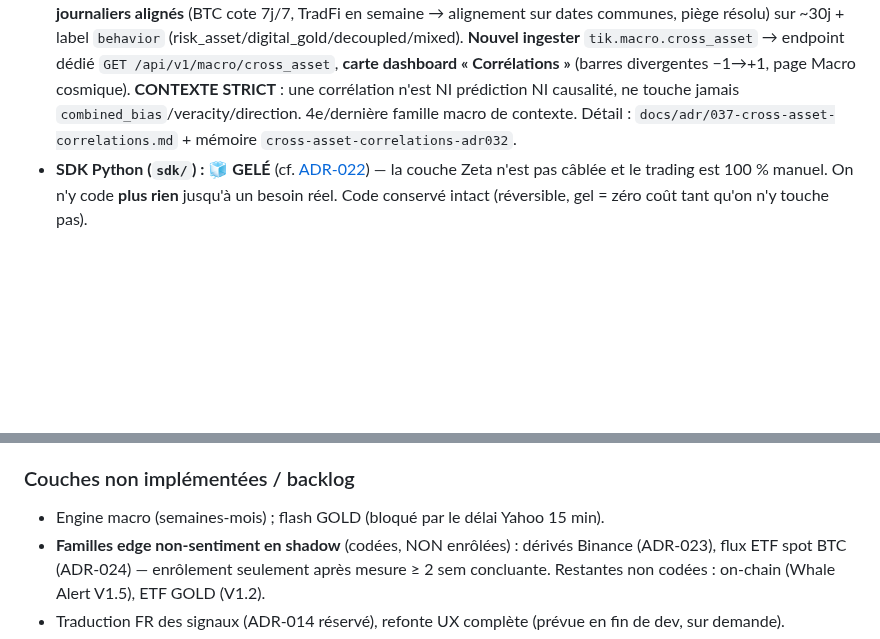
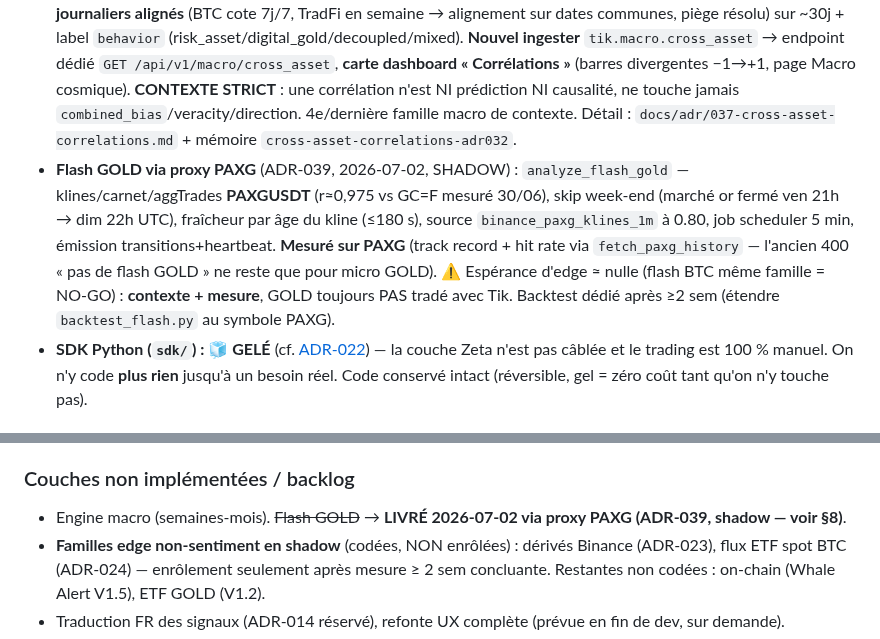
Before and after one commit to escltheo-eng/Tik, a Markdown page: CLAUDE.md, 2 parts joined by grey strips. Rendered like a GitHub page; blank space fills up the shorter version.

Commit message:
docs(claude): flash GOLD PAXG livré (ADR-039) — puce §8 + backlog
Co-Authored-By: Claude Fable 5 <noreply@anthropic.com>
Claude-Session: https://claude.ai/code/session_011qpYEPUs6ASgVoevddfCDV

```diff
--- a/CLAUDE.md
+++ b/CLAUDE.md
@@ -230,6 +230,7 @@ C'est ce qui distingue Tik d'un bot naïf. À respecter dans toute évolution.
 - **Régime de risque** (ADR-035, ex-030 cosmique, 2026-06-21) : thermomètre du stress de marché — **VIX** (`VIXCLS`) + **spreads de crédit** High Yield (`BAMLH0A0HYM2`) & Investment Grade (`BAMLC0A0CM`), depuis FRED (gratuit). Label `risk_state` (risk_on/neutral/risk_off) fondé sur le **rang centile sur 1 an** du VIX + HY (≥0.70 = stress, ≤0.30 = calme). **Pas de nouvel ingester/endpoint** : section `risk_regime` ajoutée au blob `tik.macro.regime` (DRY, l'ingester poll déjà FRED) → exposée via `/macro/regime` + `/macro/cockpit`, **carte dashboard « Régime de risque »** (page Macro cosmique). **CONTEXTE STRICT** : ne touche jamais `combined_bias`/veracity/direction (le macro ne prédit pas le BTC, mesuré 2026-06-19). Détail : `docs/adr/035-risk-regime-layer.md` + mémoire `risk-regime-layer-adr030`.
 - **Masse de stablecoins** (ADR-036, ex-031 cosmique, 2026-06-21) : liquidité **crypto-native** — la « poudre sèche » (cash USD parqué sur les rails on-chain : USDT, USDC…), via **DefiLlama** (gratuit, sans clé). Niveau total (~313 Md$) + tendance `trend` (expansion/contraction/neutral, seuil ±0,5 %/30j) + z-score 90j + répartition top 5 (USDT 59 %, USDC 24 %). **Nouvel ingester** (source ≠ FRED) `tik.macro.stablecoins` → endpoint dédié `GET /api/v1/macro/stablecoins`, **carte dashboard « Stablecoins »** (page Macro cosmique). **CONTEXTE STRICT** : famille NON-sentiment, ne touche jamais `combined_bias`/veracity/direction (la liquidité ne prédit pas le BTC, mesuré 2026-06-19). 3e des familles macro de contexte. Détail : `docs/adr/036-stablecoins-layer.md` + mémoire `stablecoins-layer-adr031`.
 - **Corrélations cross-asset** (ADR-037, ex-032 cosmique, 2026-06-22) : avec quoi le BTC **co-bouge** — actions (`^GSPC`/`^IXIC`), or (`GC=F`), dollar (`DX-Y.NYB`), via **Yahoo** (gratuit). Corrélation de Pearson des **rendements journaliers alignés** (BTC cote 7j/7, TradFi en semaine → alignement sur dates communes, piège résolu) sur ~30j + label `behavior` (risk_asset/digital_gold/decoupled/mixed). **Nouvel ingester** `tik.macro.cross_asset` → endpoint dédié `GET /api/v1/macro/cross_asset`, **carte dashboard « Corrélations »** (barres divergentes −1→+1, page Macro cosmique). **CONTEXTE STRICT** : une corrélation n'est NI prédiction NI causalité, ne touche jamais `combined_bias`/veracity/direction. 4e/dernière famille macro de contexte. Détail : `docs/adr/037-cross-asset-correlations.md` + mémoire `cross-asset-correlations-adr032`.
+- **Flash GOLD via proxy PAXG** (ADR-039, 2026-07-02, SHADOW) : `analyze_flash_gold` — klines/carnet/aggTrades **PAXGUSDT** (r≈0,975 vs GC=F mesuré 30/06), skip week-end (marché or fermé ven 21h → dim 22h UTC), fraîcheur par âge du kline (≤180 s), source `binance_paxg_klines_1m` à 0.80, job scheduler 5 min, émission transitions+heartbeat. **Mesuré sur PAXG** (track record + hit rate via `fetch_paxg_history` — l'ancien 400 « pas de flash GOLD » ne reste que pour micro GOLD). ⚠ Espérance d'edge ≈ nulle (flash BTC même famille = NO-GO) : **contexte + mesure**, GOLD toujours PAS tradé avec Tik. Backtest dédié après ≥2 sem (étendre `backtest_flash.py` au symbole PAXG).
 - **SDK Python (`sdk/`) : 🧊 GELÉ** (cf. [ADR-022](docs/adr/022-gel-couche-zeta-sdk.md)) — la couche Zeta n'est pas câblée et le trading est 100 % manuel. On n'y code **plus rien** jusqu'à un besoin réel. Code conservé intact (réversible, gel = zéro coût tant qu'on n'y touche pas).
 
 ### La vérité empirique (à ne jamais maquiller)
@@ -269,7 +270,7 @@ C'est ce qui distingue Tik d'un bot naïf. À respecter dans toute évolution.
 
 ### Couches non implémentées / backlog
 
-- Engine macro (semaines-mois) ; flash GOLD (bloqué par le délai Yahoo 15 min).
+- Engine macro (semaines-mois). ~~Flash GOLD~~ → **LIVRÉ 2026-07-02 via proxy PAXG (ADR-039, shadow — voir §8)**.
 - **Familles edge non-sentiment en shadow** (codées, NON enrôlées) : dérivés Binance (ADR-023), flux ETF spot BTC (ADR-024) — enrôlement seulement après mesure ≥ 2 sem concluante. Restantes non codées : on-chain (Whale Alert V1.5), ETF GOLD (V1.2).
 - Traduction FR des signaux (ADR-014 réservé), refonte UX complète (prévue en fin de dev, sur demande).
 - Roadmap OSINT conditionnelle : [`docs/backlog-osint.md`](docs/backlog-osint.md). Backlog général : [`docs/backlog.md`](docs/backlog.md).
```
